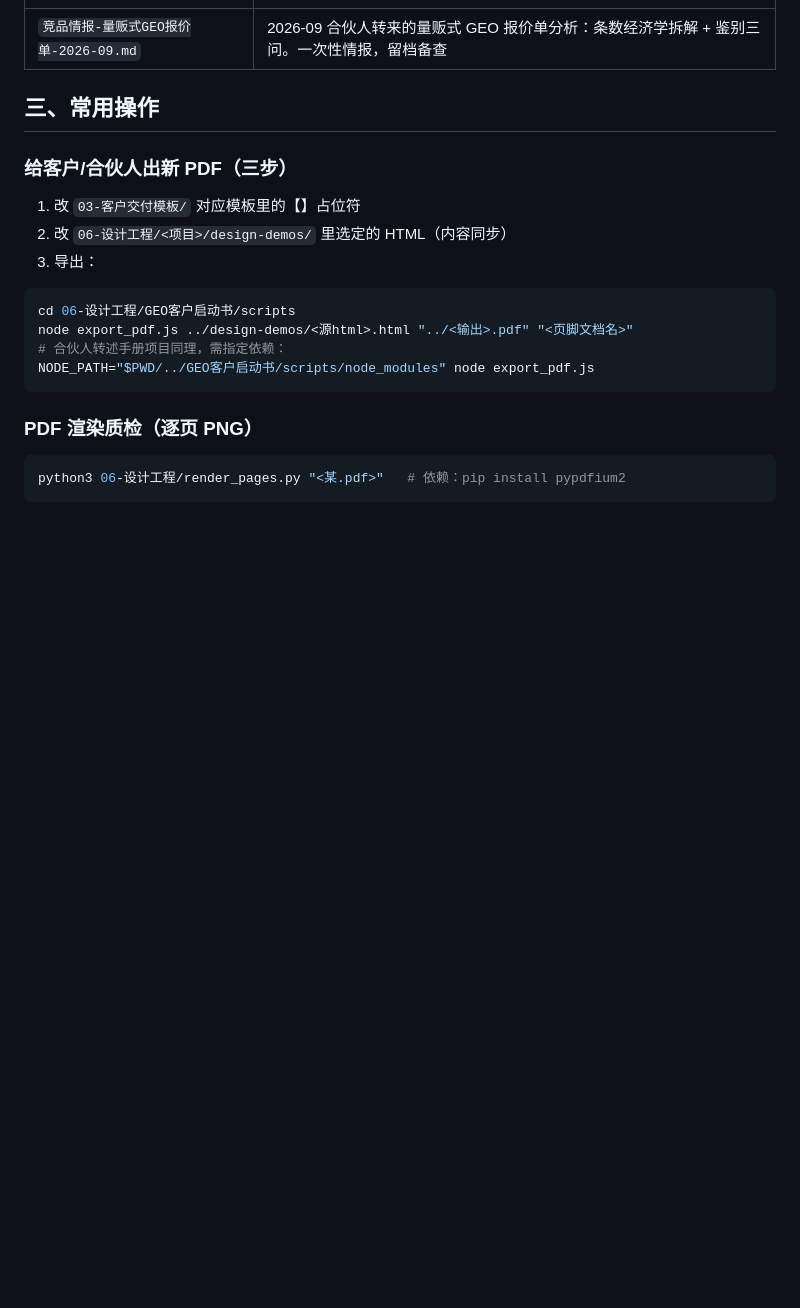
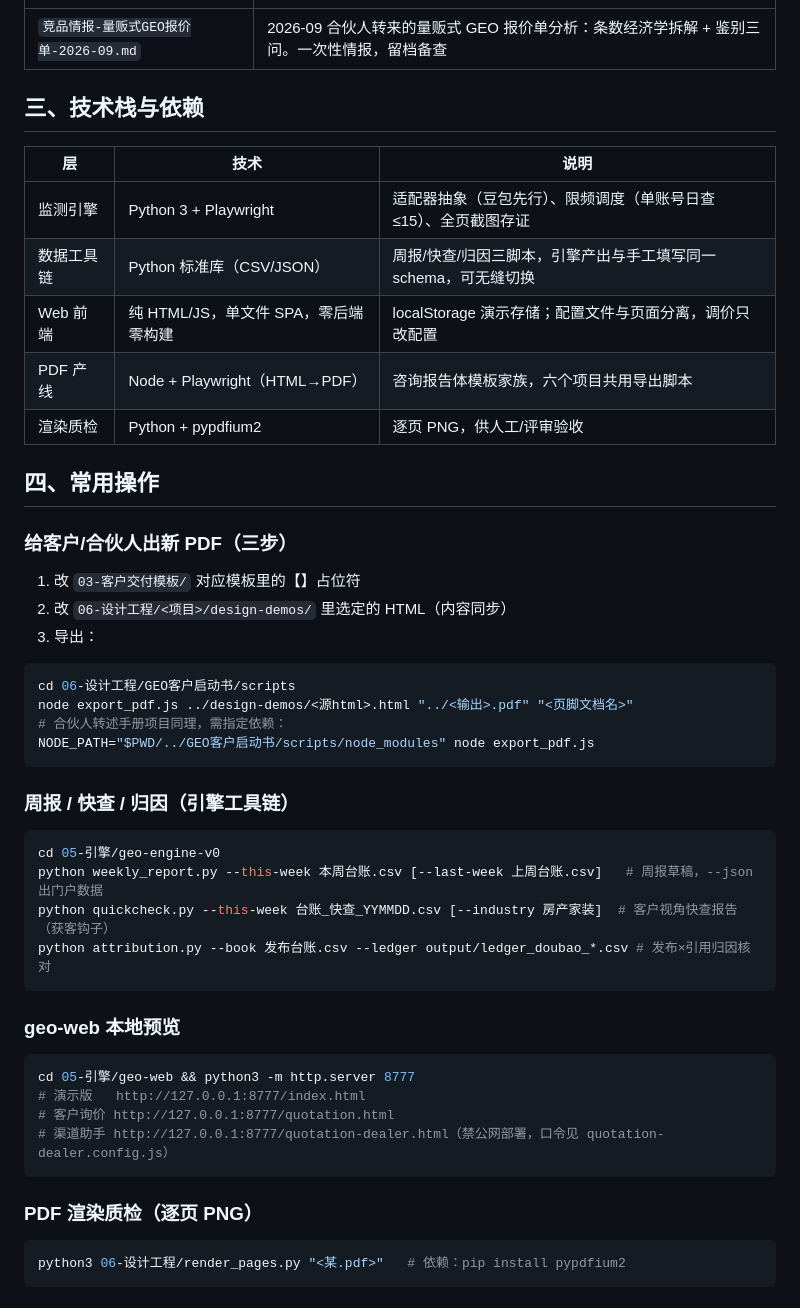
Before and after one commit to bty1987/GeoCore, a Markdown page: README.md, the part around one of its changes. Drawn GitHub-style; blank space fills up the shorter version.

````diff
--- a/README.md
+++ b/README.md
@@ -84,7 +113,17 @@ GeoCore/
 |---|---|
 | `竞品情报-量贩式GEO报价单-2026-09.md` | 2026-09 合伙人转来的量贩式 GEO 报价单分析：条数经济学拆解 + 鉴别三问。一次性情报，留档备查 |
 
-## 三、常用操作
+## 三、技术栈与依赖
+
+| 层 | 技术 | 说明 |
+|---|---|---|
+| 监测引擎 | Python 3 + Playwright | 适配器抽象（豆包先行）、限频调度（单账号日查 ≤15）、全页截图存证 |
+| 数据工具链 | Python 标准库（CSV/JSON） | 周报/快查/归因三脚本，引擎产出与手工填写同一 schema，可无缝切换 |
+| Web 前端 | 纯 HTML/JS，单文件 SPA，零后端零构建 | localStorage 演示存储；配置文件与页面分离，调价只改配置 |
+| PDF 产线 | Node + Playwright（HTML→PDF） | 咨询报告体模板家族，六个项目共用导出脚本 |
+| 渲染质检 | Python + pypdfium2 | 逐页 PNG，供人工/评审验收 |
+
+## 四、常用操作
 
 ### 给客户/合伙人出新 PDF（三步）
 1. 改 `03-客户交付模板/` 对应模板里的【】占位符
@@ -97,6 +136,22 @@ node export_pdf.js ../design-demos/<源html>.html "../<输出>.pdf" "<页脚文
 NODE_PATH="$PWD/../GEO客户启动书/scripts/node_modules" node export_pdf.js
 ```
 
+### 周报 / 快查 / 归因（引擎工具链）
+```bash
+cd 05-引擎/geo-engine-v0
+python weekly_report.py --this-week 本周台账.csv [--last-week 上周台账.csv]   # 周报草稿，--json 出门户数据
+python quickcheck.py --this-week 台账_快查_YYMMDD.csv [--industry 房产家装]  # 客户视角快查报告（获客钩子）
+python attribution.py --book 发布台账.csv --ledger output/ledger_doubao_*.csv # 发布×引用归因核对
+```
+
+### geo-web 本地预览
+```bash
+cd 05-引擎/geo-web && python3 -m http.server 8777
+# 演示版   http://127.0.0.1:8777/index.html
+# 客户询价 http://127.0.0.1:8777/quotation.html
+# 渠道助手 http://127.0.0.1:8777/quotation-dealer.html（禁公网部署，口令见 quotation-dealer.config.js）
+```
+
 ### PDF 渲染质检（逐页 PNG）
 ```bash
 python3 06-设计工程/render_pages.py "<某.pdf>"   # 依赖：pip install pypdfium2
````
Also changed, not shown: other parts of README.md (+52 -9 lines).
